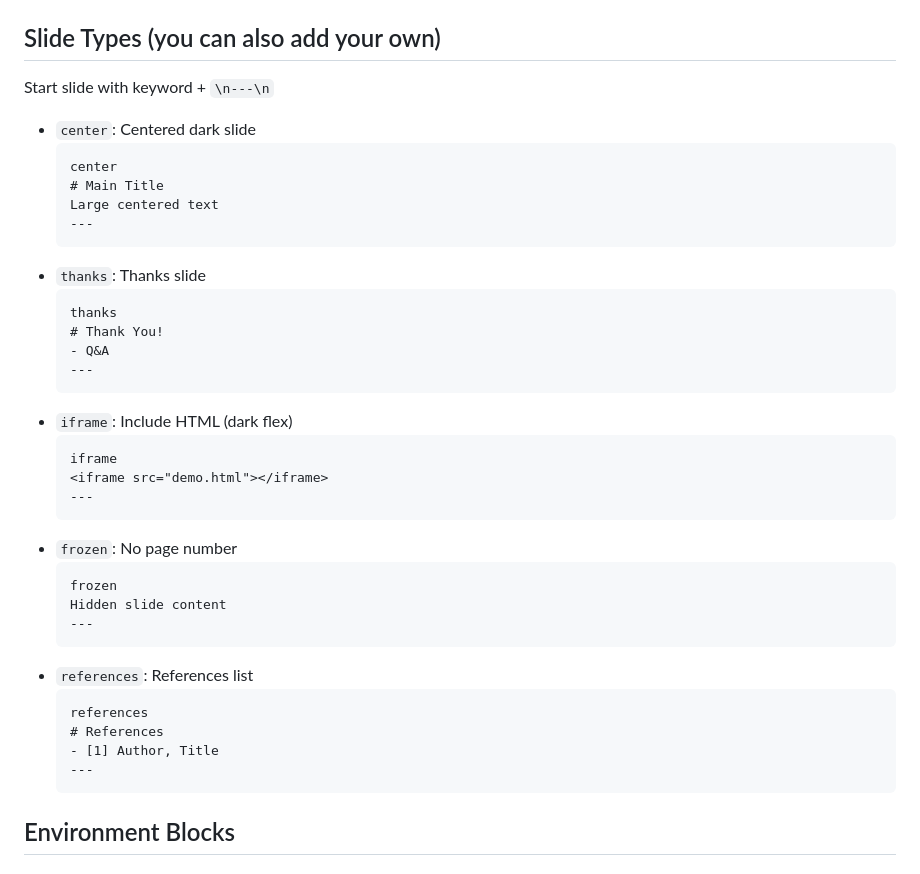
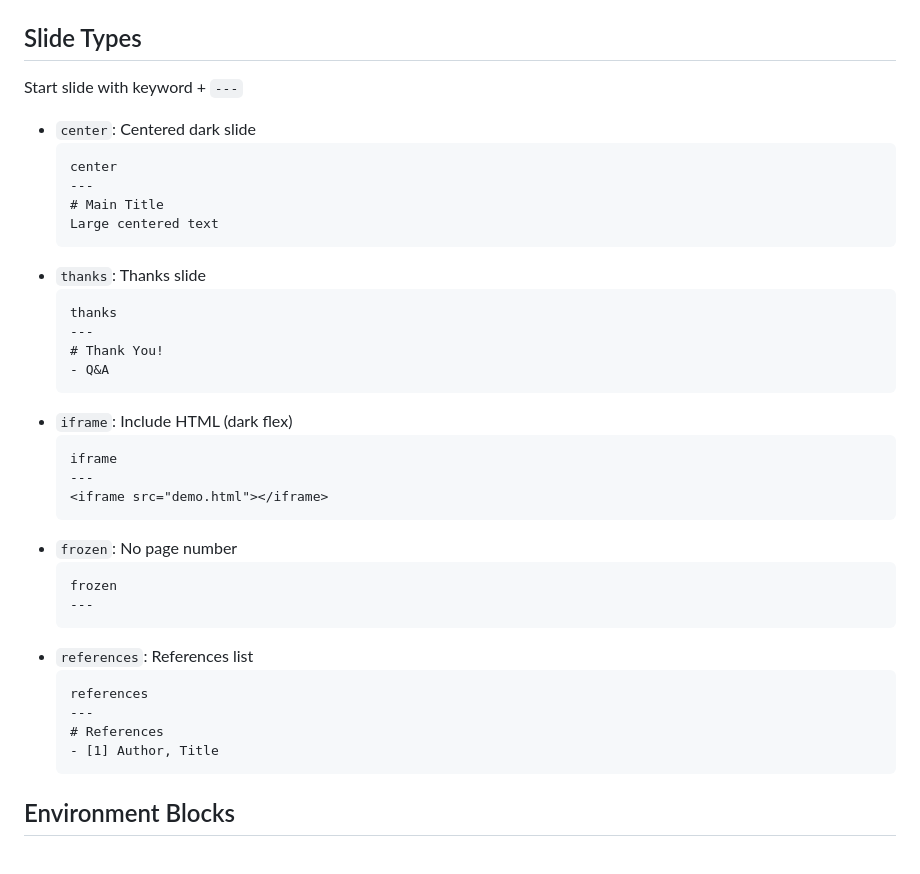
Before and after one commit to bob7/md_slides_editor, a Markdown page: README.md, the part around the change. Rendered like a GitHub page.

Commit message:
Update slide types section in README
Removed the old slide types section and updated the examples for 'center', 'thanks', 'iframe', 'frozen', and 'references'.

````diff
--- a/README.md
+++ b/README.md
@@ -14,42 +14,40 @@ Based on the [cli version](https://github.com/bob7/md_slides)
 
 <img src="Editor_screenshot.png" width="800" />
 
-
-## Slide Types (you can also add your own)
-Start slide with keyword + `\n---\n`
+## Slide Types
+Start slide with keyword + `---`
 
 - `center`: Centered dark slide
   ```markdown
   center
+  ---
   # Main Title
   Large centered text
-  ---
   ```
 - `thanks`: Thanks slide
   ```markdown
   thanks
+  ---
   # Thank You!
   - Q&A
-  ---
   ```
 - `iframe`: Include HTML (dark flex)
   ```markdown
   iframe
+  ---
   <iframe src="demo.html"></iframe>
-  ---
   ```
 - `frozen`: No page number
   ```markdown
   frozen
-  Hidden slide content
   ---
   ```
 - `references`: References list
   ```markdown
   references
+  ---
   # References
   - [1] Author, Title
-  ---
   ```
 
 ## Environment Blocks
````
